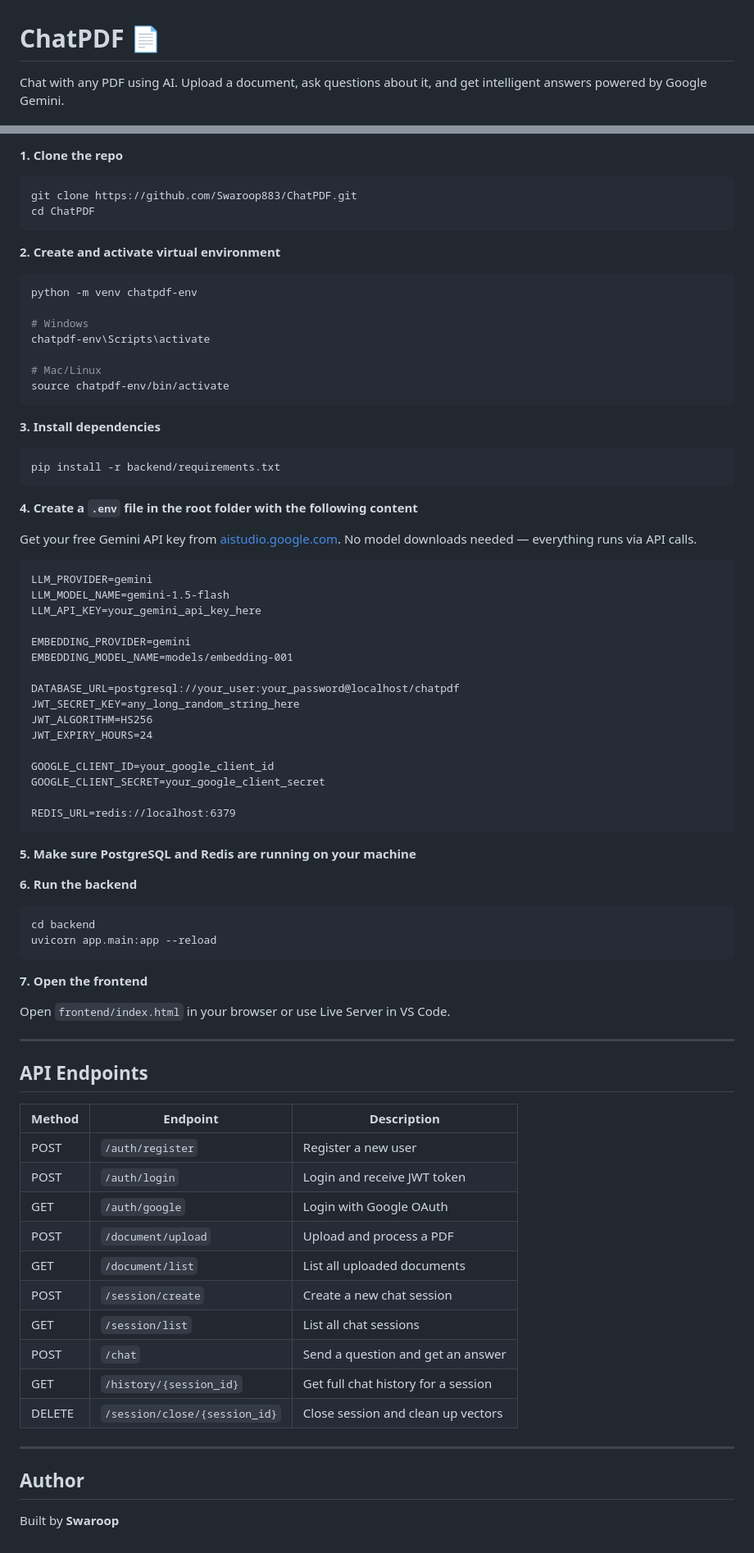
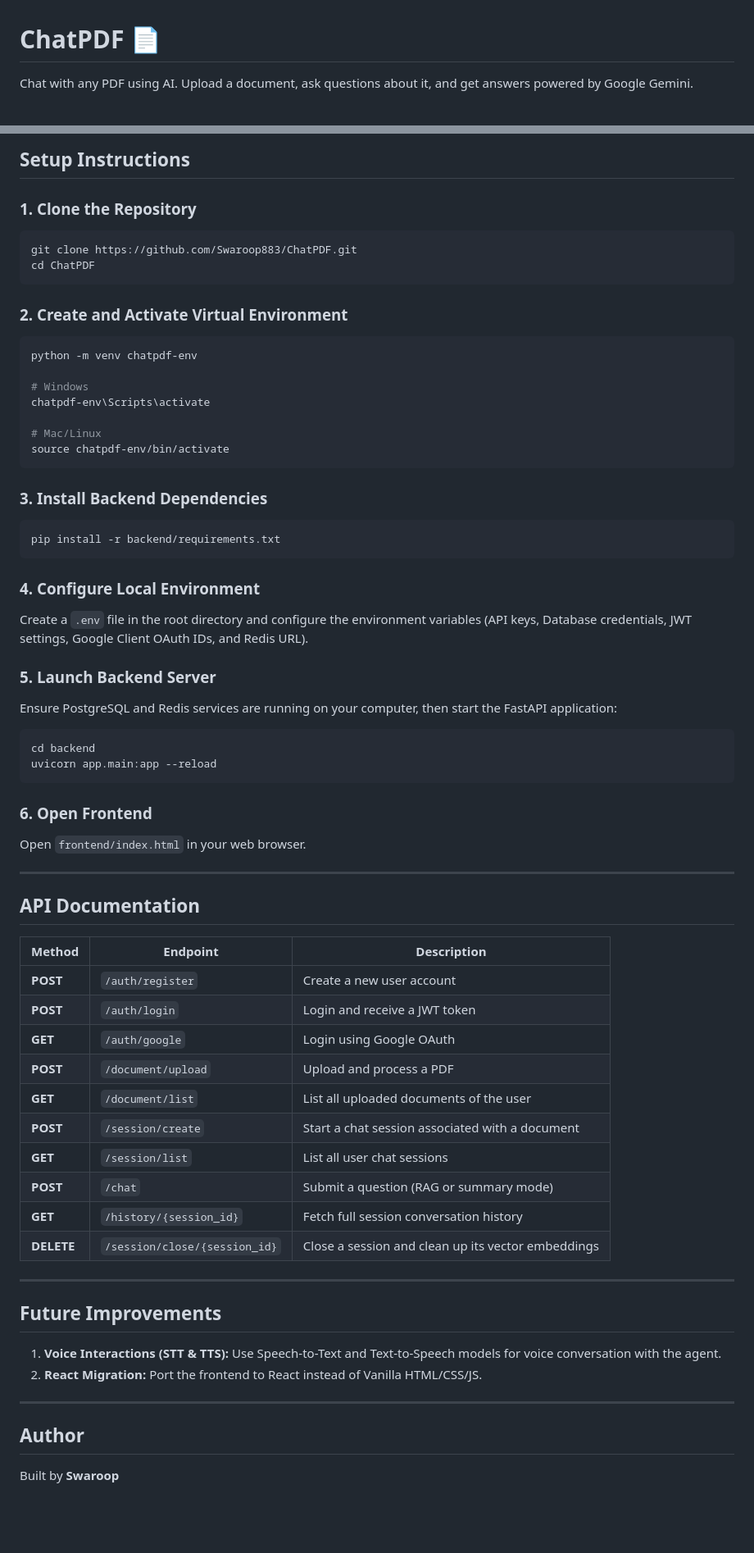
Before and after one commit to Swaroop883/ChatPDF, a Markdown page: README.md, 2 parts joined by grey strips. Shown at 82% size. Rendered like a GitHub page; blank space fills up the shorter version.

Commit message:
updated the final structure of this project in the readme

````diff
--- a/README.md
+++ b/README.md
@@ -1,4 +1,4 @@
 # ChatPDF 📄
 
-Chat with any PDF using AI. Upload a document, ask questions about it, and get intelligent answers powered by Google Gemini.
+Chat with any PDF using AI. Upload a document, ask questions about it, and get answers powered by Google Gemini.
 
@@ -88,11 +103,13 @@ ChatPDF/
 
-**1. Clone the repo**
+## Setup Instructions
+
+### 1. Clone the Repository
 ```bash
 git clone https://github.com/Swaroop883/ChatPDF.git
 cd ChatPDF
 ```
 
-**2. Create and activate virtual environment**
+### 2. Create and Activate Virtual Environment
 ```bash
 python -m venv chatpdf-env
 
@@ -103,65 +120,49 @@ chatpdf-env\Scripts\activate
 source chatpdf-env/bin/activate
 ```
 
-**3. Install dependencies**
+### 3. Install Backend Dependencies
 ```bash
 pip install -r backend/requirements.txt
 ```
 
-**4. Create a `.env` file in the root folder with the following content**
+### 4. Configure Local Environment
+Create a `.env` file in the root directory and configure the environment variables (API keys, Database credentials, JWT settings, Google Client OAuth IDs, and Redis URL).
 
-Get your free Gemini API key from [aistudio.google.com](https://aistudio.google.com). No model downloads needed — everything runs via API calls.
-
-```
-LLM_PROVIDER=gemini
-LLM_MODEL_NAME=gemini-1.5-flash
-LLM_API_KEY=your_gemini_api_key_here
-
-EMBEDDING_PROVIDER=gemini
-EMBEDDING_MODEL_NAME=models/embedding-001
-
-DATABASE_URL=postgresql://your_user:your_password@localhost/chatpdf
-JWT_SECRET_KEY=any_long_random_string_here
-JWT_ALGORITHM=HS256
-JWT_EXPIRY_HOURS=24
-
-GOOGLE_CLIENT_ID=your_google_client_id
-GOOGLE_CLIENT_SECRET=your_google_client_secret
-
-REDIS_URL=redis://localhost:6379
-```
-
-**5. Make sure PostgreSQL and Redis are running on your machine**
-
-**6. Run the backend**
+### 5. Launch Backend Server
+Ensure PostgreSQL and Redis services are running on your computer, then start the FastAPI application:
 ```bash
 cd backend
 uvicorn app.main:app --reload
 ```
 
-**7. Open the frontend**
-
-Open `frontend/index.html` in your browser or use Live Server in VS Code.
+### 6. Open Frontend
+Open `frontend/index.html` in your web browser.
 
 ---
 
-## API Endpoints
+## API Documentation
 
 | Method | Endpoint | Description |
-|--------|----------|-------------|
-| POST | `/auth/register` | Register a new user |
-| POST | `/auth/login` | Login and receive JWT token |
-| GET | `/auth/google` | Login with Google OAuth |
-| POST | `/document/upload` | Upload and process a PDF |
-| GET | `/document/list` | List all uploaded documents |
-| POST | `/session/create` | Create a new chat session |
-| GET | `/session/list` | List all chat sessions |
-| POST | `/chat` | Send a question and get an answer |
-| GET | `/history/{session_id}` | Get full chat history for a session |
-| DELETE | `/session/close/{session_id}` | Close session and clean up vectors |
+|---|---|---|
+| **POST** | `/auth/register` | Create a new user account |
+| **POST** | `/auth/login` | Login and receive a JWT token |
+| **GET** | `/auth/google` | Login using Google OAuth |
+| **POST** | `/document/upload` | Upload and process a PDF |
+| **GET** | `/document/list` | List all uploaded documents of the user |
+| **POST** | `/session/create` | Start a chat session associated with a document |
+| **GET** | `/session/list` | List all user chat sessions |
+| **POST** | `/chat` | Submit a question (RAG or summary mode) |
+| **GET** | `/history/{session_id}` | Fetch full session conversation history |
+| **DELETE**| `/session/close/{session_id}`| Close a session and clean up its vector embeddings |
+
+---
+
+## Future Improvements
+
+1. **Voice Interactions (STT & TTS):** Use Speech-to-Text and Text-to-Speech models for voice conversation with the agent.
+2. **React Migration:** Port the frontend to React instead of Vanilla HTML/CSS/JS.
 
 ---
 
 ## Author
-
 Built by **Swaroop**
````
Also changed, not shown: other parts of README.md (+65 -50 lines).
